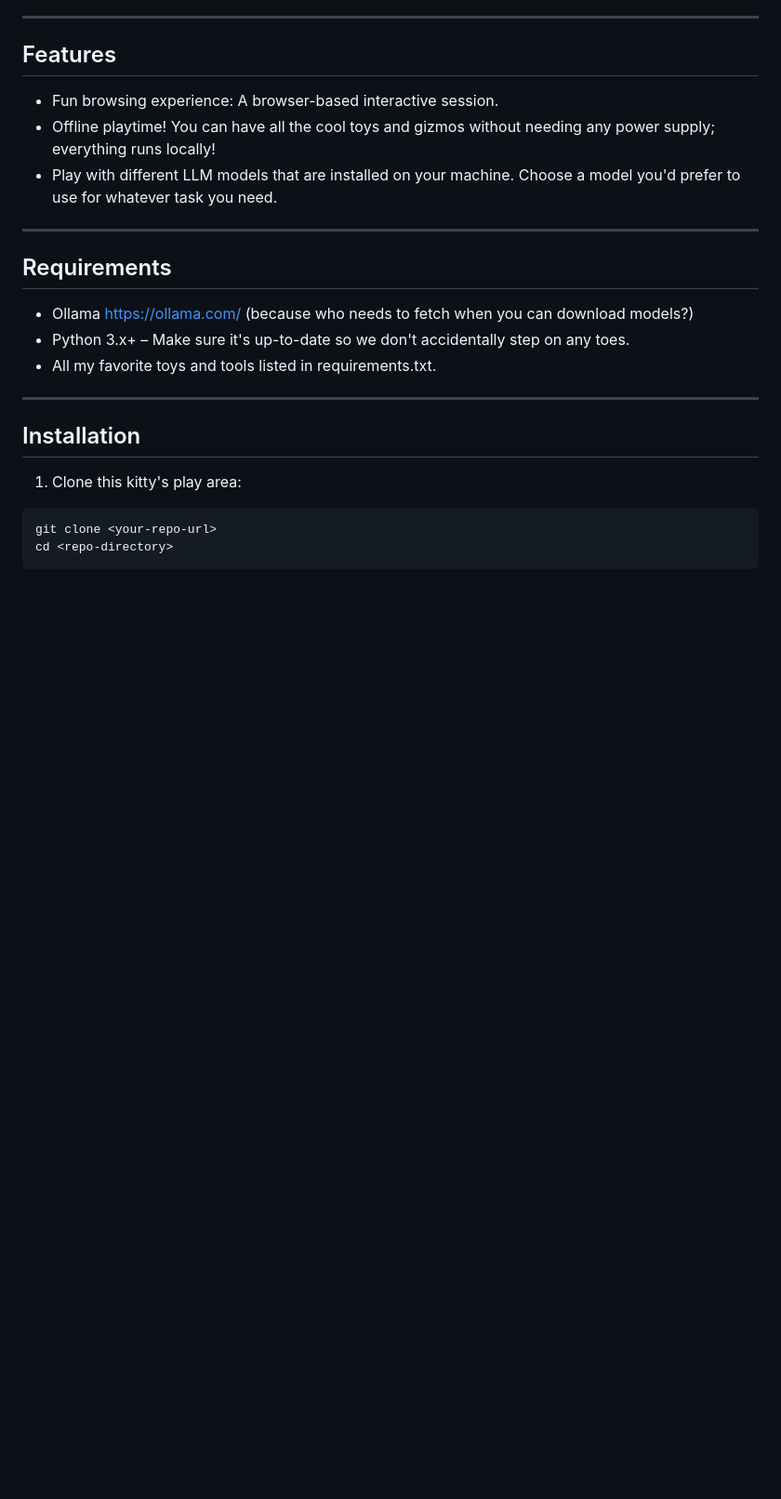
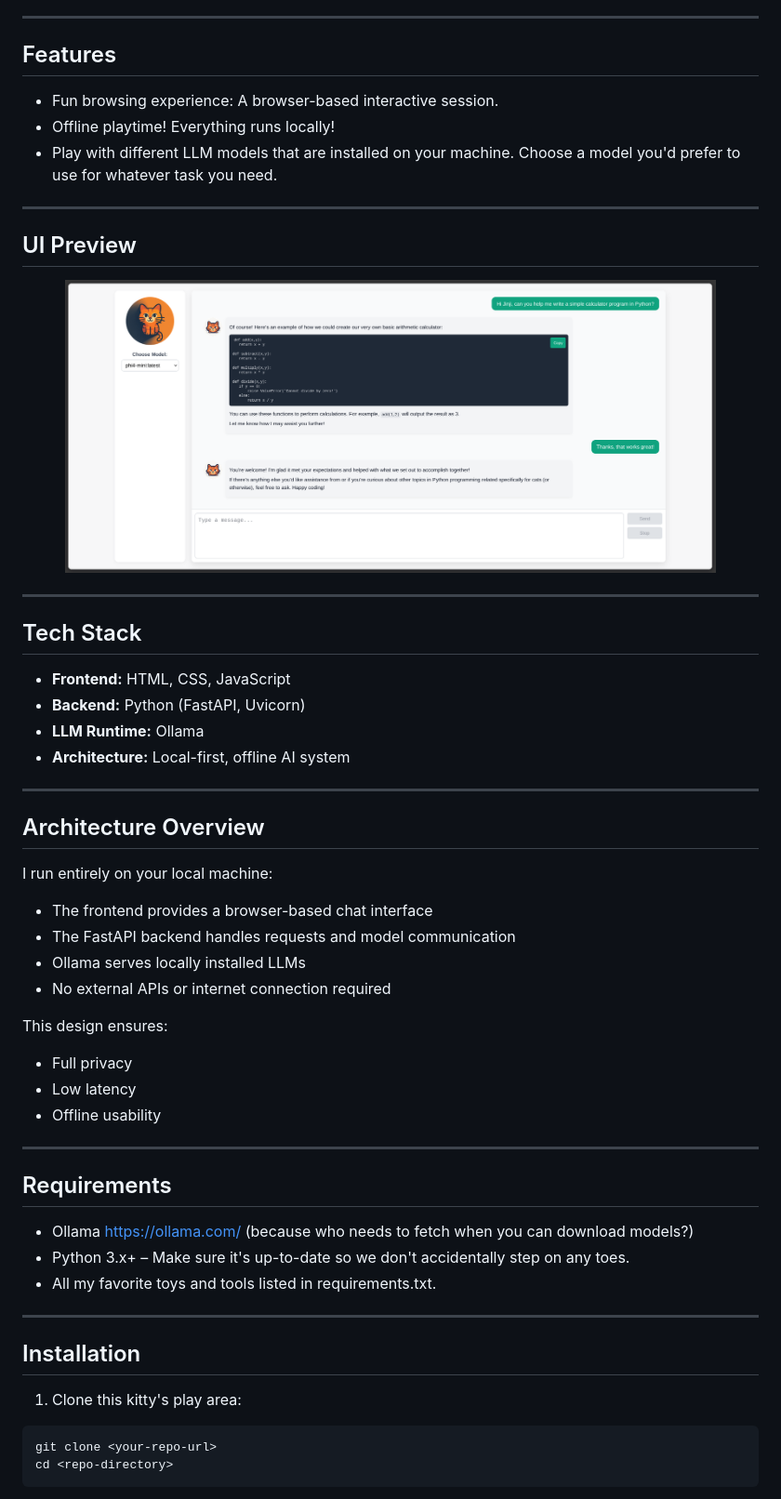
Before and after one commit to T-Ash-90/JINJI, a Markdown page: README.md, the part around the change. Shown: that part at 93% size. Rendered like a GitHub page; pictures changed too: frontend/assets/images/ui.png (added); blank space fills up the shorter version.

```diff
--- a/README.md
+++ b/README.md
@@ -8,8 +8,41 @@ I’m designed as a locally hosted interface that connects to local LLMs, so you
 ## Features
 
 - Fun browsing experience: A browser-based interactive session.
-- Offline playtime! You can have all the cool toys and gizmos without needing any power supply; everything runs locally!
+- Offline playtime! Everything runs locally!
 - Play with different LLM models that are installed on your machine. Choose a model you'd prefer to use for whatever task you need.
+
+---
+
+## UI Preview
+
+<p align="center">
+  <img src="frontend/assets/images/ui.png" alt="JINJI UI" width="700"/>
+</p>
+
+---
+
+## Tech Stack
+
+- **Frontend:** HTML, CSS, JavaScript
+- **Backend:** Python (FastAPI, Uvicorn)
+- **LLM Runtime:** Ollama
+- **Architecture:** Local-first, offline AI system
+
+---
+
+## Architecture Overview
+
+I run entirely on your local machine:
+
+- The frontend provides a browser-based chat interface
+- The FastAPI backend handles requests and model communication
+- Ollama serves locally installed LLMs
+- No external APIs or internet connection required
+
+This design ensures:
+- Full privacy
+- Low latency
+- Offline usability
 
 ---
 
```
